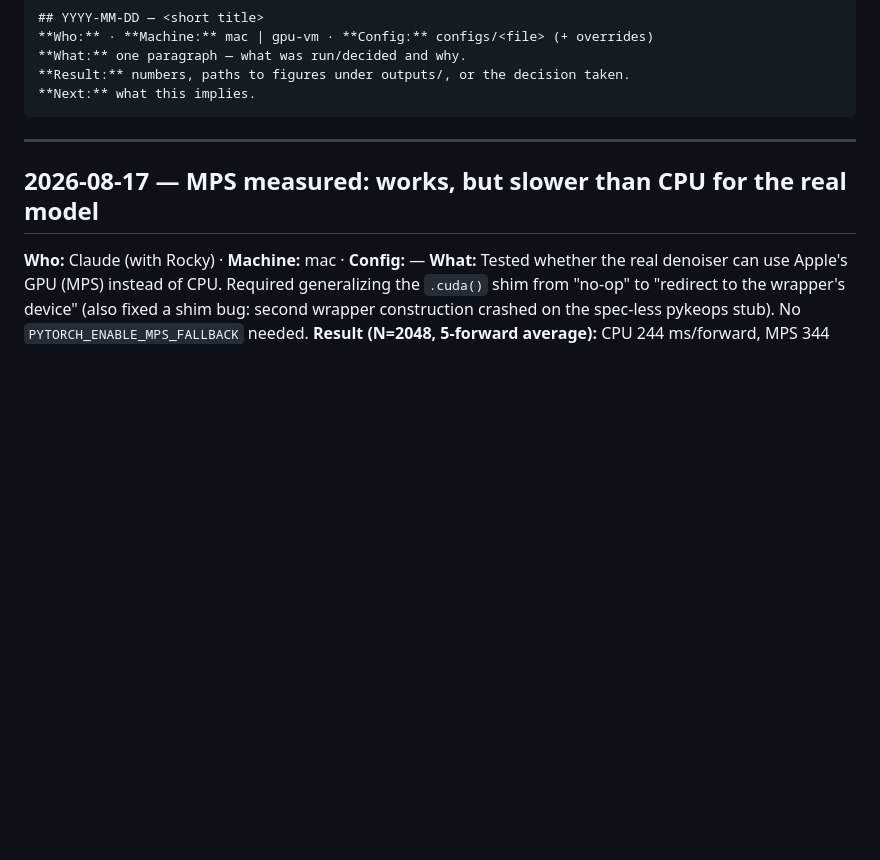
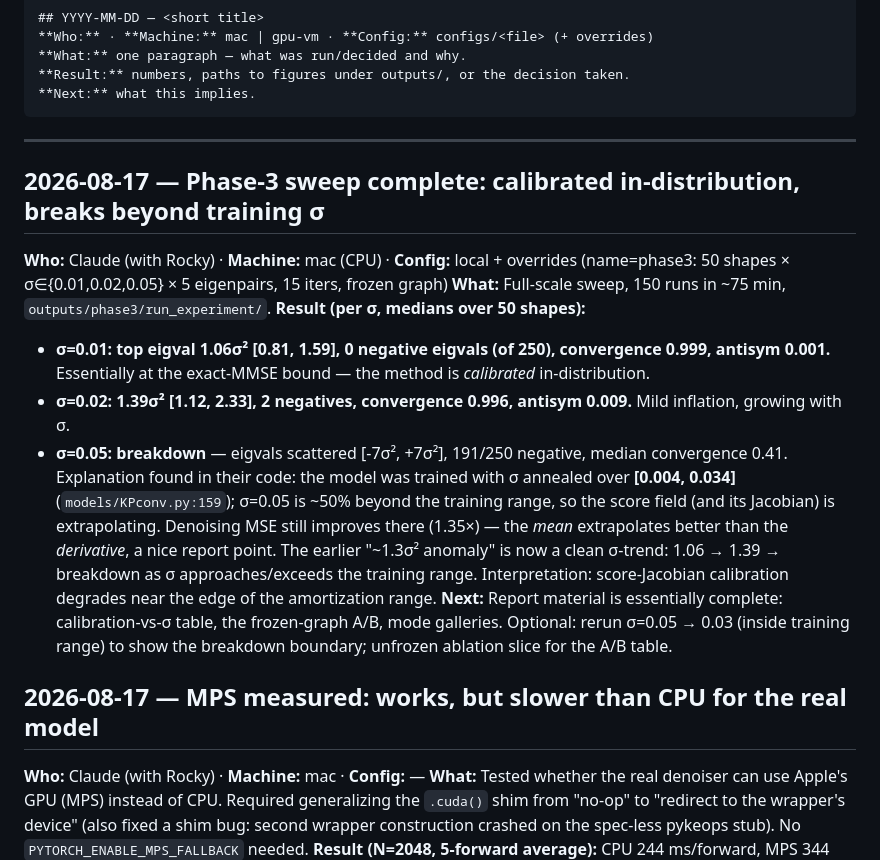
Before and after one commit to GilCaplan/modernvision-pcuq, a Markdown page: docs/LOG.md, the part around the change. GitHub-like rendering; blank space fills up the shorter version.

Commit message:
Phase 3 complete: 150-run sweep — calibrated in-distribution, breaks beyond training sigma
Co-Authored-By: Claude Fable 5 <noreply@anthropic.com>

````diff
--- a/docs/LOG.md
+++ b/docs/LOG.md
@@ -14,6 +14,29 @@ Entry template:
 ```
 
 ---
+
+## 2026-08-17 — Phase-3 sweep complete: calibrated in-distribution, breaks beyond training σ
+**Who:** Claude (with Rocky) · **Machine:** mac (CPU) · **Config:** local + overrides
+(name=phase3: 50 shapes × σ∈{0.01,0.02,0.05} × 5 eigenpairs, 15 iters, frozen graph)
+**What:** Full-scale sweep, 150 runs in ~75 min, `outputs/phase3/run_experiment/`.
+**Result (per σ, medians over 50 shapes):**
+- **σ=0.01: top eigval 1.06σ² [0.81, 1.59], 0 negative eigvals (of 250), convergence
+  0.999, antisym 0.001.** Essentially at the exact-MMSE bound — the method is
+  *calibrated* in-distribution.
+- **σ=0.02: 1.39σ² [1.12, 2.33], 2 negatives, convergence 0.996, antisym 0.009.**
+  Mild inflation, growing with σ.
+- **σ=0.05: breakdown** — eigvals scattered [-7σ², +7σ²], 191/250 negative, median
+  convergence 0.41. Explanation found in their code: the model was trained with
+  σ annealed over **[0.004, 0.034]** (`models/KPconv.py:159`); σ=0.05 is ~50% beyond
+  the training range, so the score field (and its Jacobian) is extrapolating.
+  Denoising MSE still improves there (1.35×) — the *mean* extrapolates better than
+  the *derivative*, a nice report point.
+The earlier "~1.3σ² anomaly" is now a clean σ-trend: 1.06 → 1.39 → breakdown as σ
+approaches/exceeds the training range. Interpretation: score-Jacobian calibration
+degrades near the edge of the amortization range.
+**Next:** Report material is essentially complete: calibration-vs-σ table, the
+frozen-graph A/B, mode galleries. Optional: rerun σ=0.05 → 0.03 (inside training
+range) to show the breakdown boundary; unfrozen ablation slice for the A/B table.
 
 ## 2026-08-17 — MPS measured: works, but slower than CPU for the real model
 **Who:** Claude (with Rocky) · **Machine:** mac · **Config:** —
````
Also changed, not shown: docs/PLAN.md (+11 -9 lines).
